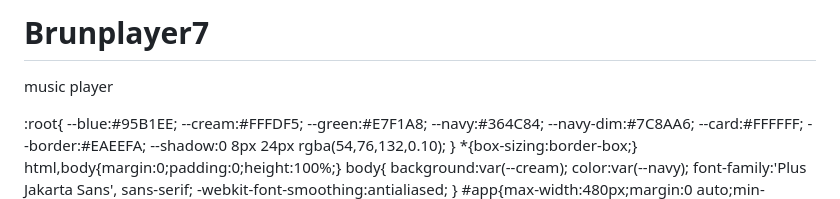
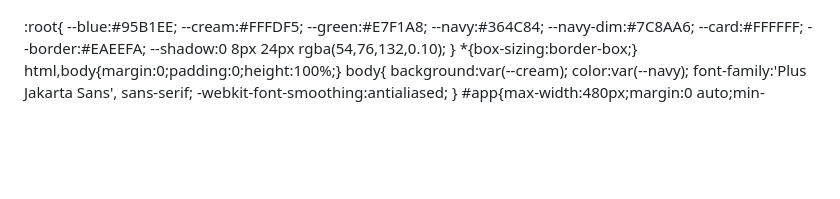
Before and after one commit to Alice-724/Brunplayer7, a Markdown page: README.md, the part around one of its changes. GitHub-like rendering; blank space fills up the shorter version.

```diff
--- a/README.md
+++ b/README.md
@@ -1,5 +1,3 @@
-# Brunplayer7
-music player
 <!DOCTYPE html>
 <html lang="en">
 <head>
```
Also changed, not shown: other parts of README.md (+1 -0 lines).
